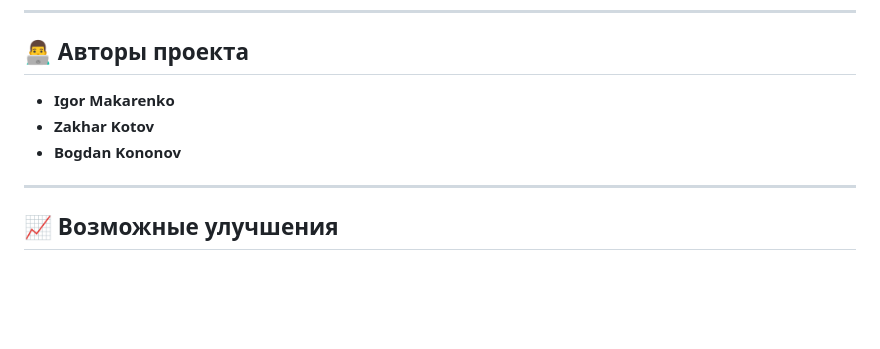
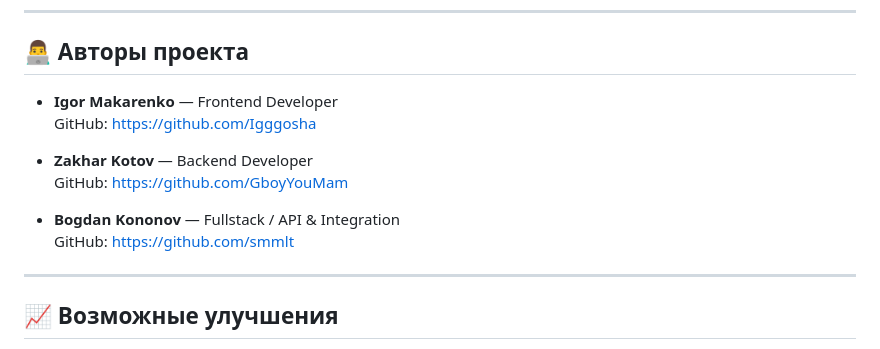
Before and after one commit to smmlt/BestCryptoProject, a Markdown page: README.md, the part around the change. Rendered like a GitHub page; blank space fills up the shorter version.

Commit message:
Revise authors section in README.md
Updated author section with roles and GitHub links.

```diff
--- a/README.md
+++ b/README.md
@@ -150,9 +150,15 @@ ngrok-skip-browser-warning: 1
 
 ## 👨‍💻 Авторы проекта
 
-* **Igor Makarenko**
-* **Zakhar Kotov**
-* **Bogdan Kononov**
+- **Igor Makarenko** — Frontend Developer
+  GitHub: https://github.com/Igggosha
+
+- **Zakhar Kotov** — Backend Developer
+  GitHub: https://github.com/GboyYouMam
+
+- **Bogdan Kononov** — Fullstack / API & Integration
+  GitHub: https://github.com/smmlt
+
 
 ---
 
```
